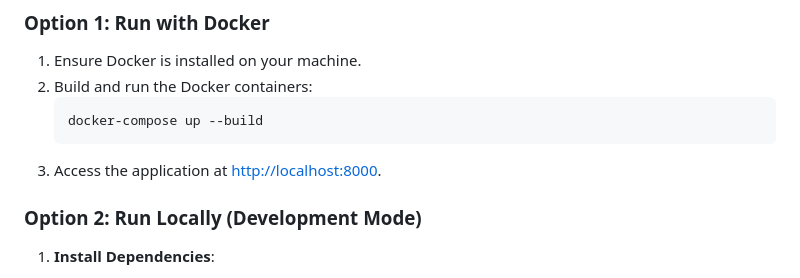
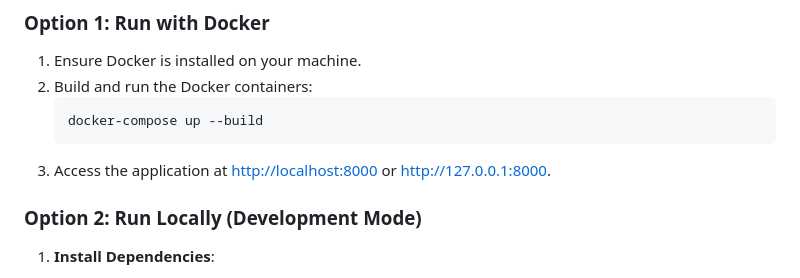
Before and after one commit to dm-mensavi/skyvault, a Markdown page: Readme.md, the part around the change. Drawn GitHub-style.

````diff
--- a/Readme.md
+++ b/Readme.md
@@ -28,7 +28,7 @@ SkyVault can be run in two ways: using Docker or directly on your local environm
    ```bash
    docker-compose up --build
    ```
-3. Access the application at [http://localhost:8000](http://localhost:8000).
+3. Access the application at [http://localhost:8000](http://localhost:8000) or  [http://127.0.0.1:8000](http://127.0.0.1:8000).
 
 ### Option 2: Run Locally (Development Mode)
 
````
